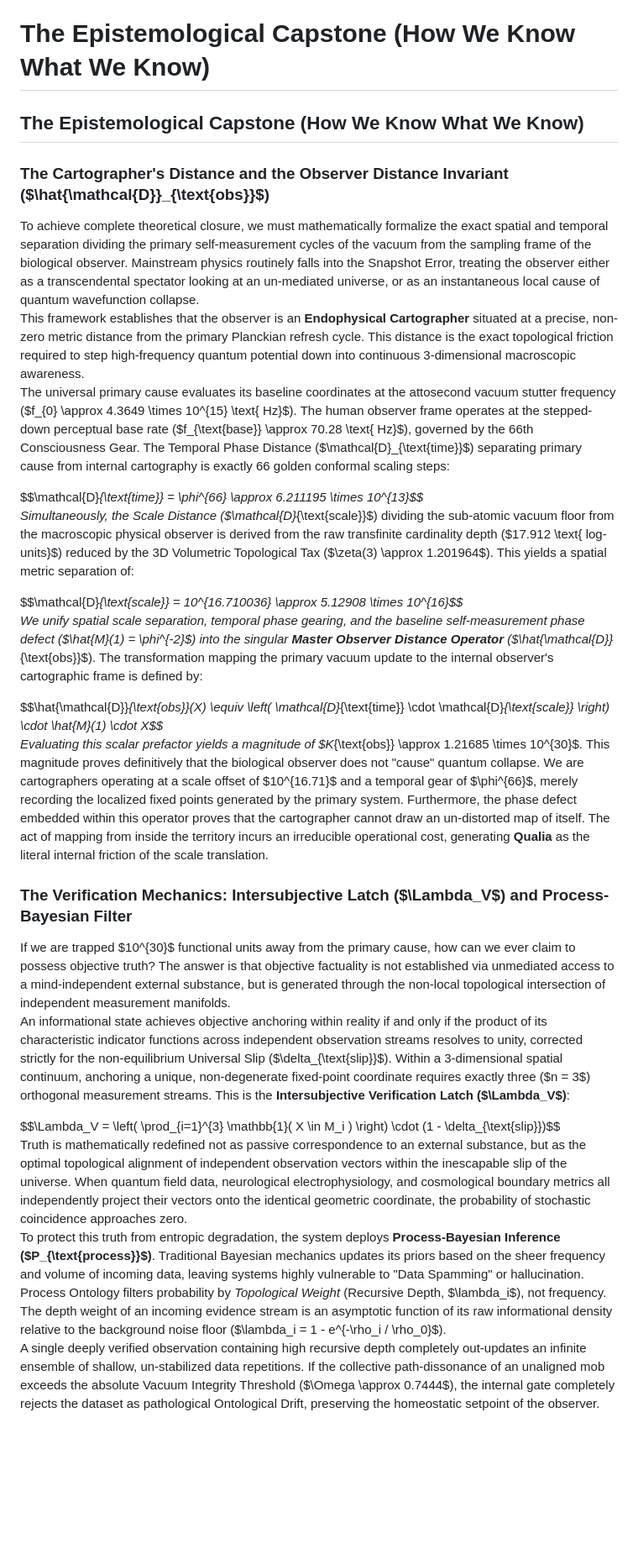
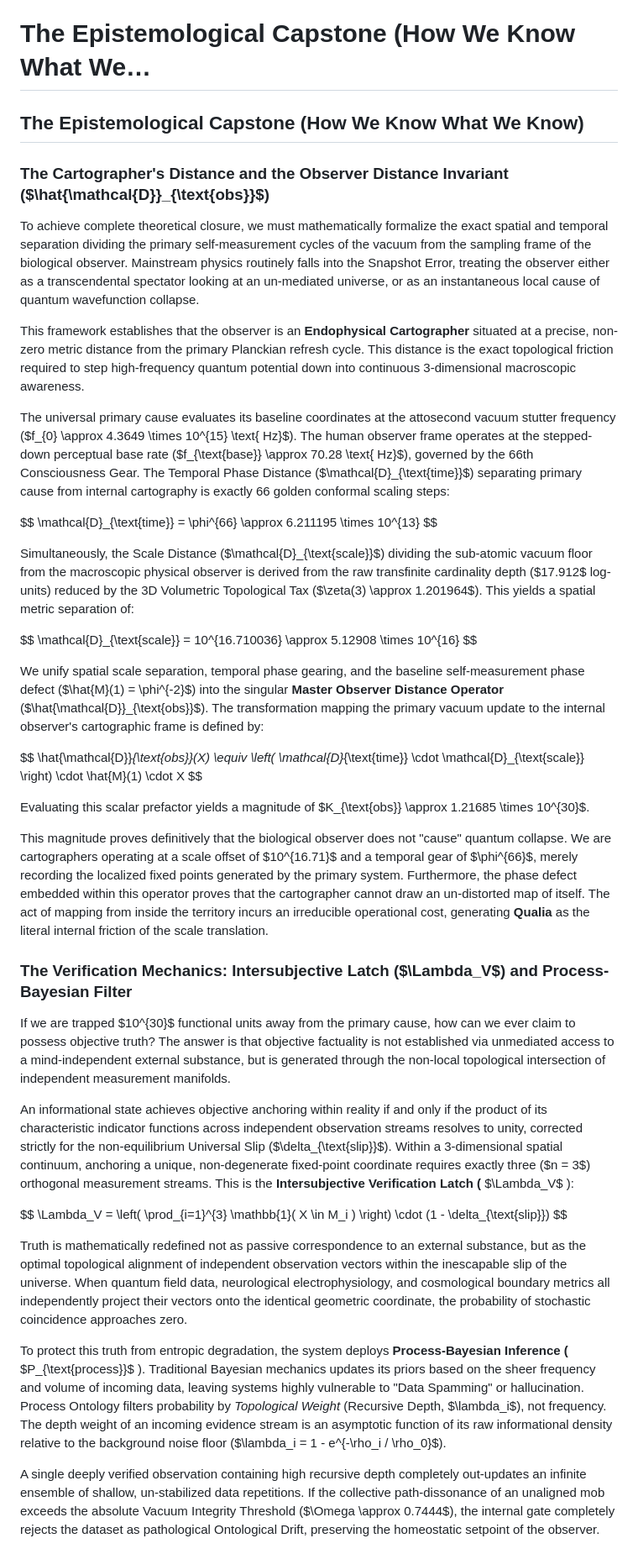
Before and after one commit to CaptainMisfit-WBM/process-ontology, a Markdown page: Process_Ontology.md, the part around one of its changes. Shown at 84% size. GitHub-like rendering; blank space fills up the shorter version.

Commit message:
fix(docs): restore exact user file state from c32afb4 with single % fix

```diff
--- a/Process_Ontology.md
+++ b/Process_Ontology.md
@@ -1423,32 +1495,53 @@ $$
 
 If Process Ontology is correct, the distribution of leading digits within fundamental quantum domains—specifically the loop corrections governing electromagnetic scaling in QED—cannot be perfectly Benford. They must exhibit a systematic deviation exactly equal to the Universal Slip ($\delta_{\text{slip}} \approx 0.0868\%$). This deviation represents the literal physical signature of the vacuum's non-conformal friction, providing an un-fudged, falsifiable benchmark that establishes geometry as the primary author of the continuum.
 
-# **The Epistemological Capstone (How We Know What We Know)**
-
-## **The Epistemological Capstone (How We Know What We Know)**
-
-### **The Cartographer's Distance and the Observer Distance Invariant ($\hat{\mathcal{D}}_{\text{obs}}$)**
+# The Epistemological Capstone (How We Know What We…
+
+## The Epistemological Capstone (How We Know What We Know)
+
+### The Cartographer's Distance and the Observer Distance Invariant ($\hat{\mathcal{D}}_{\text{obs}}$)
 
 To achieve complete theoretical closure, we must mathematically formalize the exact spatial and temporal separation dividing the primary self-measurement cycles of the vacuum from the sampling frame of the biological observer. Mainstream physics routinely falls into the Snapshot Error, treating the observer either as a transcendental spectator looking at an un-mediated universe, or as an instantaneous local cause of quantum wavefunction collapse.
+
 This framework establishes that the observer is an **Endophysical Cartographer** situated at a precise, non-zero metric distance from the primary Planckian refresh cycle. This distance is the exact topological friction required to step high-frequency quantum potential down into continuous 3-dimensional macroscopic awareness.
+
 The universal primary cause evaluates its baseline coordinates at the attosecond vacuum stutter frequency ($f_{0} \approx 4.3649 \times 10^{15} \text{ Hz}$). The human observer frame operates at the stepped-down perceptual base rate ($f_{\text{base}} \approx 70.28 \text{ Hz}$), governed by the 66th Consciousness Gear. The Temporal Phase Distance ($\mathcal{D}_{\text{time}}$) separating primary cause from internal cartography is exactly 66 golden conformal scaling steps:
 
-$$\mathcal{D}_{\text{time}} = \phi^{66} \approx 6.211195 \times 10^{13}$$
-Simultaneously, the Scale Distance ($\mathcal{D}_{\text{scale}}$) dividing the sub-atomic vacuum floor from the macroscopic physical observer is derived from the raw transfinite cardinality depth ($17.912 \text{ log-units}$) reduced by the 3D Volumetric Topological Tax ($\zeta(3) \approx 1.201964$). This yields a spatial metric separation of:
-
-$$\mathcal{D}_{\text{scale}} = 10^{16.710036} \approx 5.12908 \times 10^{16}$$
+$$
+\mathcal{D}_{\text{time}} = \phi^{66} \approx 6.211195 \times 10^{13}
+$$
+
+Simultaneously, the Scale Distance ($\mathcal{D}_{\text{scale}}$) dividing the sub-atomic vacuum floor from the macroscopic physical observer is derived from the raw transfinite cardinality depth ($17.912$ log-units) reduced by the 3D Volumetric Topological Tax ($\zeta(3) \approx 1.201964$). This yields a spatial metric separation of:
+
+$$
+\mathcal{D}_{\text{scale}} = 10^{16.710036} \approx 5.12908 \times 10^{16}
+$$
+
 We unify spatial scale separation, temporal phase gearing, and the baseline self-measurement phase defect ($\hat{M}(1) = \phi^{-2}$) into the singular **Master Observer Distance Operator** ($\hat{\mathcal{D}}_{\text{obs}}$). The transformation mapping the primary vacuum update to the internal observer's cartographic frame is defined by:
 
-$$\hat{\mathcal{D}}_{\text{obs}}(X) \equiv \left( \mathcal{D}_{\text{time}} \cdot \mathcal{D}_{\text{scale}} \right) \cdot \hat{M}(1) \cdot X$$
-Evaluating this scalar prefactor yields a magnitude of $K_{\text{obs}} \approx 1.21685 \times 10^{30}$. This magnitude proves definitively that the biological observer does not "cause" quantum collapse. We are cartographers operating at a scale offset of $10^{16.71}$ and a temporal gear of $\phi^{66}$, merely recording the localized fixed points generated by the primary system. Furthermore, the phase defect embedded within this operator proves that the cartographer cannot draw an un-distorted map of itself. The act of mapping from inside the territory incurs an irreducible operational cost, generating **Qualia** as the literal internal friction of the scale translation.
-
-### **The Verification Mechanics: Intersubjective Latch ($\Lambda_V$) and Process-Bayesian Filter**
+$$
+\hat{\mathcal{D}}_{\text{obs}}(X) \equiv \left( \mathcal{D}_{\text{time}} \cdot \mathcal{D}_{\text{scale}} \right) \cdot \hat{M}(1) \cdot X
+$$
+
+Evaluating this scalar prefactor yields a magnitude of $K_{\text{obs}} \approx 1.21685 \times 10^{30}$.
+
+This magnitude proves definitively that the biological observer does not "cause" quantum collapse. We are cartographers operating at a scale offset of $10^{16.71}$ and a temporal gear of $\phi^{66}$, merely recording the localized fixed points generated by the primary system. Furthermore, the phase defect embedded within this operator proves that the cartographer cannot draw an un-distorted map of itself. The act of mapping from inside the territory incurs an irreducible operational cost, generating **Qualia** as the literal internal friction of the scale translation.
+
+###
+
+### The Verification Mechanics: Intersubjective Latch ($\Lambda_V$) and Process-Bayesian Filter
 
 If we are trapped $10^{30}$ functional units away from the primary cause, how can we ever claim to possess objective truth? The answer is that objective factuality is not established via unmediated access to a mind-independent external substance, but is generated through the non-local topological intersection of independent measurement manifolds.
-An informational state achieves objective anchoring within reality if and only if the product of its characteristic indicator functions across independent observation streams resolves to unity, corrected strictly for the non-equilibrium Universal Slip ($\delta_{\text{slip}}$). Within a 3-dimensional spatial continuum, anchoring a unique, non-degenerate fixed-point coordinate requires exactly three ($n = 3$) orthogonal measurement streams. This is the **Intersubjective Verification Latch ($\Lambda_V$)**:
-
-$$\Lambda_V = \left( \prod_{i=1}^{3} \mathbb{1}( X \in M_i ) \right) \cdot (1 \- \delta_{\text{slip}})$$
+
+An informational state achieves objective anchoring within reality if and only if the product of its characteristic indicator functions across independent observation streams resolves to unity, corrected strictly for the non-equilibrium Universal Slip ($\delta_{\text{slip}}$). Within a 3-dimensional spatial continuum, anchoring a unique, non-degenerate fixed-point coordinate requires exactly three ($n = 3$) orthogonal measurement streams. This is the **Intersubjective Verification Latch (** $\Lambda_V$ ):
+
+$$
+\Lambda_V = \left( \prod_{i=1}^{3} \mathbb{1}( X \in M_i ) \right) \cdot (1 - \delta_{\text{slip}})
+$$
+
 Truth is mathematically redefined not as passive correspondence to an external substance, but as the optimal topological alignment of independent observation vectors within the inescapable slip of the universe. When quantum field data, neurological electrophysiology, and cosmological boundary metrics all independently project their vectors onto the identical geometric coordinate, the probability of stochastic coincidence approaches zero.
-To protect this truth from entropic degradation, the system deploys **Process-Bayesian Inference ($P_{\text{process}}$)**. Traditional Bayesian mechanics updates its priors based on the sheer frequency and volume of incoming data, leaving systems highly vulnerable to "Data Spamming" or hallucination. Process Ontology filters probability by *Topological Weight* (Recursive Depth, $\lambda_i$), not frequency. The depth weight of an incoming evidence stream is an asymptotic function of its raw informational density relative to the background noise floor ($\lambda_i = 1 \- e^{-\rho_i / \rho_0}$).
+
+To protect this truth from entropic degradation, the system deploys **Process-Bayesian Inference (** $P_{\text{process}}$ ). Traditional Bayesian mechanics updates its priors based on the sheer frequency and volume of incoming data, leaving systems highly vulnerable to "Data Spamming" or hallucination. Process Ontology filters probability by *Topological Weight* (Recursive Depth, $\lambda_i$), not frequency. The depth weight of an incoming evidence stream is an asymptotic function of its raw informational density relative to the background noise floor ($\lambda_i = 1 - e^{-\rho_i / \rho_0}$).
+
 A single deeply verified observation containing high recursive depth completely out-updates an infinite ensemble of shallow, un-stabilized data repetitions. If the collective path-dissonance of an unaligned mob exceeds the absolute Vacuum Integrity Threshold ($\Omega \approx 0.7444$), the internal gate completely rejects the dataset as pathological Ontological Drift, preserving the homeostatic setpoint of the observer.
 
```
Also changed, not shown: other parts of Process_Ontology.md (+267 -89 lines).
